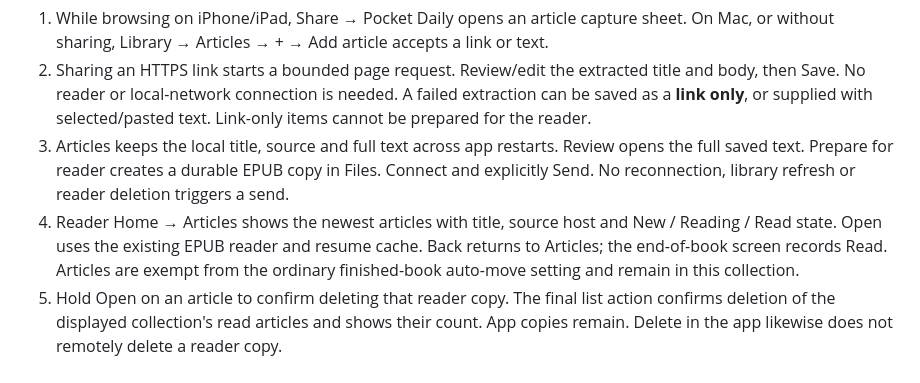
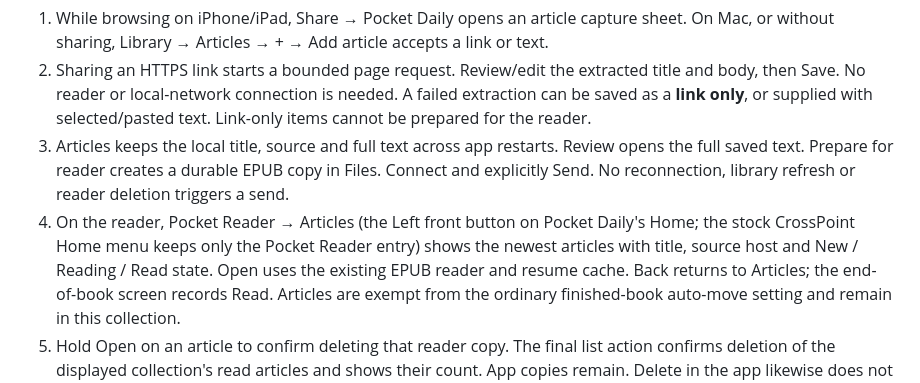
Before and after one commit to puritysb/pocket-daily, a Markdown page: docs/ARTICLES.md, the part around the change. Rendered like a GitHub page.

Commit message:
docs: Articles on the reader now open from Pocket Reader, not the Home menu
Matches firmware feat/home-menu-pocket-only: the stock CrossPoint Home keeps
only the Pocket Reader entry and the Left front button on Pocket Daily's Home
opens the Articles library.

Co-Authored-By: Claude Fable 5.1 <noreply@anthropic.com>

```diff
--- a/docs/ARTICLES.md
+++ b/docs/ARTICLES.md
@@ -13,8 +13,9 @@
 3. Articles keeps the local title, source and full text across app restarts. Review opens
    the full saved text. Prepare for reader creates a durable EPUB copy in Files. Connect
    and explicitly Send. No reconnection, library refresh or reader deletion triggers a send.
-4. Reader Home → Articles shows the newest articles with title, source host and New /
-   Reading / Read state. Open uses the existing EPUB reader and resume cache. Back returns
+4. On the reader, Pocket Reader → Articles (the Left front button on Pocket Daily's Home;
+   the stock CrossPoint Home menu keeps only the Pocket Reader entry) shows the newest
+   articles with title, source host and New / Reading / Read state. Open uses the existing EPUB reader and resume cache. Back returns
    to Articles; the end-of-book screen records Read. Articles are exempt from the ordinary
    finished-book auto-move setting and remain in this collection.
 5. Hold Open on an article to confirm deleting that reader copy. The final list action
```
